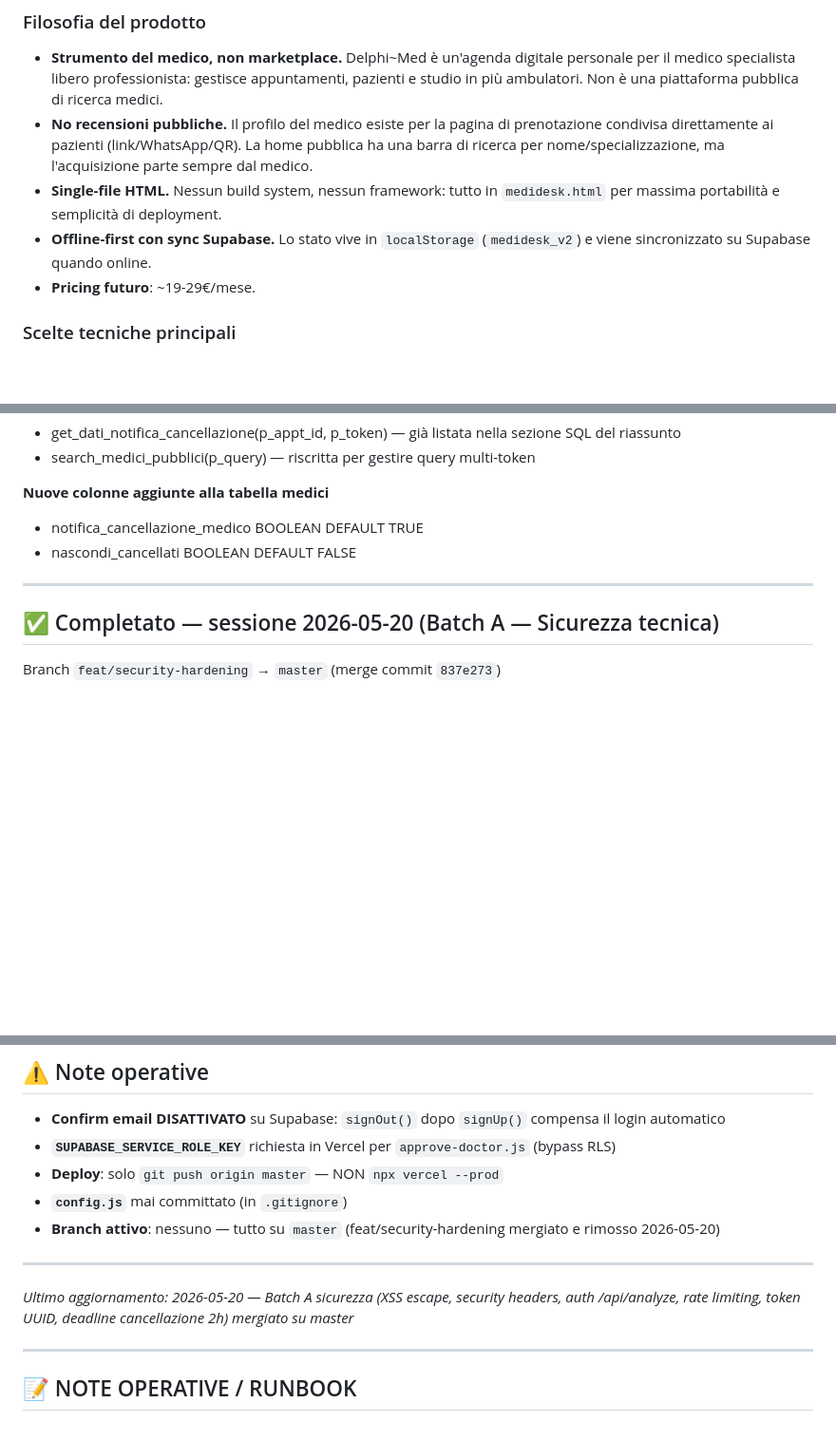
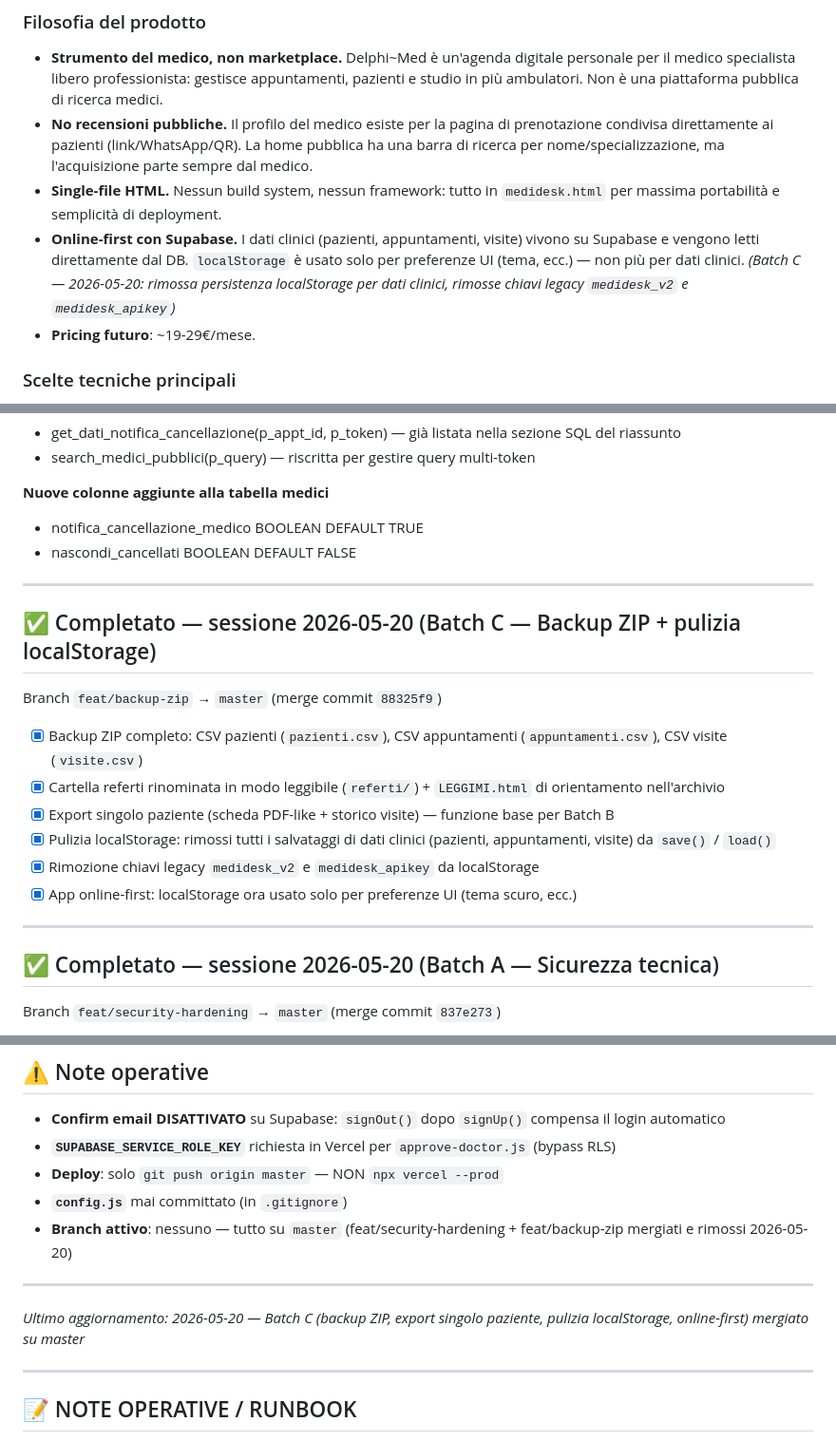
Before and after one commit to fabiocastaldo/medidesk, a Markdown page: TODO.md, 3 parts joined by grey strips. Shown at 95% size. GitHub-like rendering; blank space fills up the shorter version.

Commit message:
docs: aggiorna TODO con stato Batch C completato

```diff
--- a/TODO.md
+++ b/TODO.md
@@ -6,7 +6,7 @@
 - **Strumento del medico, non marketplace.** Delphi~Med è un'agenda digitale personale per il medico specialista libero professionista: gestisce appuntamenti, pazienti e studio in più ambulatori. Non è una piattaforma pubblica di ricerca medici.
 - **No recensioni pubbliche.** Il profilo del medico esiste per la pagina di prenotazione condivisa direttamente ai pazienti (link/WhatsApp/QR). La home pubblica ha una barra di ricerca per nome/specializzazione, ma l'acquisizione parte sempre dal medico.
 - **Single-file HTML.** Nessun build system, nessun framework: tutto in `medidesk.html` per massima portabilità e semplicità di deployment.
-- **Offline-first con sync Supabase.** Lo stato vive in `localStorage` (`medidesk_v2`) e viene sincronizzato su Supabase quando online.
+- **Online-first con Supabase.** I dati clinici (pazienti, appuntamenti, visite) vivono su Supabase e vengono letti direttamente dal DB. `localStorage` è usato solo per preferenze UI (tema, ecc.) — non più per dati clinici. *(Batch C — 2026-05-20: rimossa persistenza localStorage per dati clinici, rimosse chiavi legacy `medidesk_v2` e `medidesk_apikey`)*
 - **Pricing futuro**: ~19-29€/mese.
 
 ### Scelte tecniche principali
@@ -248,6 +248,19 @@
 
 ---
 
+## ✅ Completato — sessione 2026-05-20 (Batch C — Backup ZIP + pulizia localStorage)
+
+Branch `feat/backup-zip` → `master` (merge commit `88325f9`)
+
+- [x] Backup ZIP completo: CSV pazienti (`pazienti.csv`), CSV appuntamenti (`appuntamenti.csv`), CSV visite (`visite.csv`)
+- [x] Cartella referti rinominata in modo leggibile (`referti/`) + `LEGGIMI.html` di orientamento nell'archivio
+- [x] Export singolo paziente (scheda PDF-like + storico visite) — funzione base per Batch B
+- [x] Pulizia localStorage: rimossi tutti i salvataggi di dati clinici (pazienti, appuntamenti, visite) da `save()` / `load()`
+- [x] Rimozione chiavi legacy `medidesk_v2` e `medidesk_apikey` da localStorage
+- [x] App online-first: localStorage ora usato solo per preferenze UI (tema scuro, ecc.)
+
+---
+
 ## ✅ Completato — sessione 2026-05-20 (Batch A — Sicurezza tecnica)
 
 Branch `feat/security-hardening` → `master` (merge commit `837e273`)
@@ -330,11 +343,11 @@ Vedere INDICE_FASE_1.md e i file BATCH_*.md per il piano completo Privacy/Securi
 - **`SUPABASE_SERVICE_ROLE_KEY`** richiesta in Vercel per `approve-doctor.js` (bypass RLS)
 - **Deploy**: solo `git push origin master` — NON `npx vercel --prod`
 - **`config.js`** mai committato (in `.gitignore`)
-- **Branch attivo**: nessuno — tutto su `master` (feat/security-hardening mergiato e rimosso 2026-05-20)
+- **Branch attivo**: nessuno — tutto su `master` (feat/security-hardening + feat/backup-zip mergiati e rimossi 2026-05-20)
 
 ---
 
-*Ultimo aggiornamento: 2026-05-20 — Batch A sicurezza (XSS escape, security headers, auth /api/analyze, rate limiting, token UUID, deadline cancellazione 2h) mergiato su master*
+*Ultimo aggiornamento: 2026-05-20 — Batch C (backup ZIP, export singolo paziente, pulizia localStorage, online-first) mergiato su master*
 
 ---
 
```
Also changed, not shown: other parts of TODO.md (+1 -1 lines).
